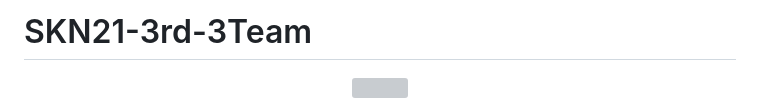
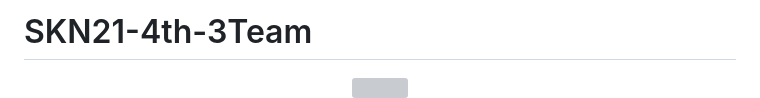
Before and after one commit to SKNETWORKS-FAMILY-AICAMP/SKN21-4th-3Team, a Markdown page: README.md, the part around the change. GitHub-like rendering; grey boxes are pictures that could not be loaded.

Commit message:
간략수정

```diff
--- a/README.md
+++ b/README.md
@@ -1,4 +1,4 @@
-# SKN21-3rd-3Team
+# SKN21-4th-3Team
 
 <div align="center" style="margin:0; padding:0;">
   <img
```
